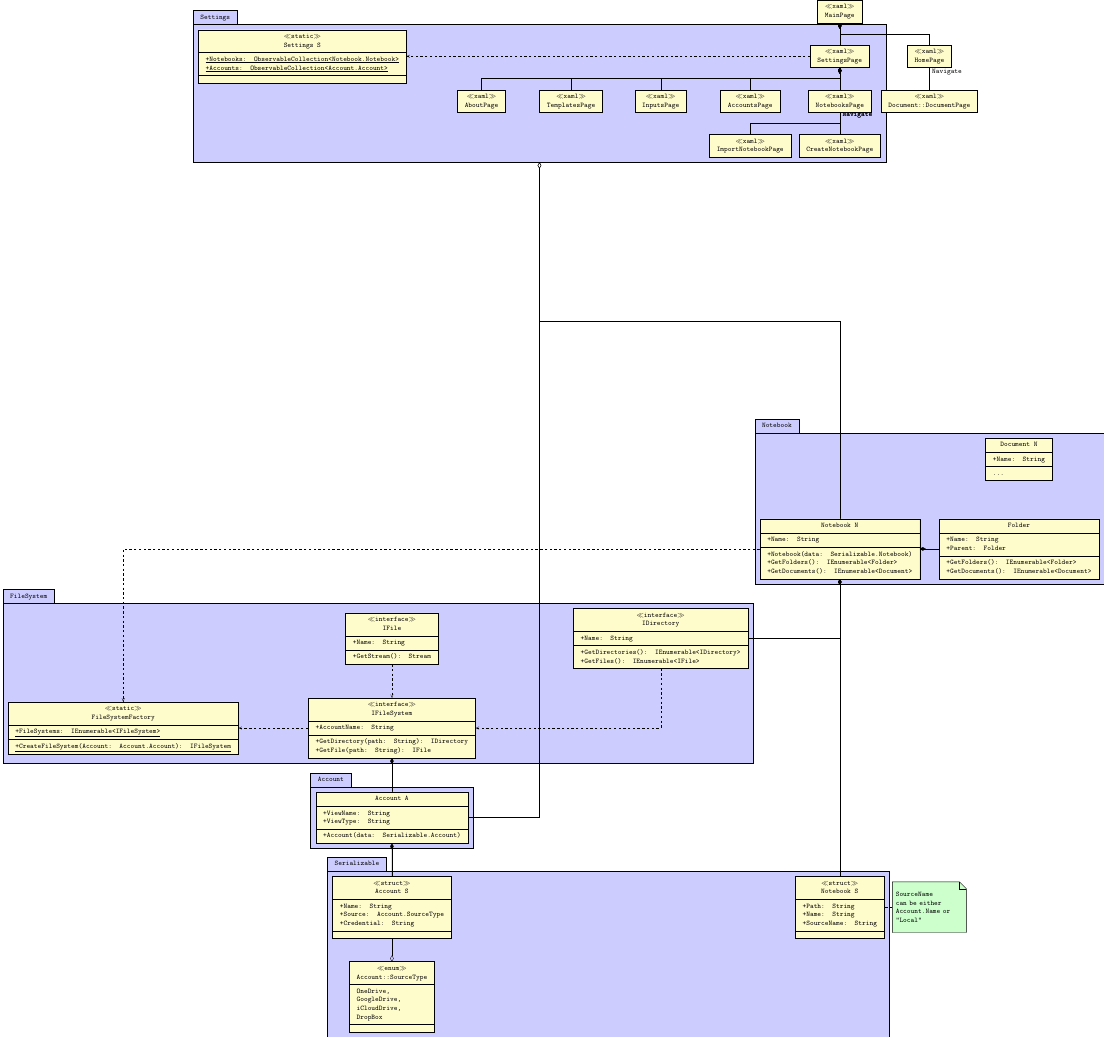
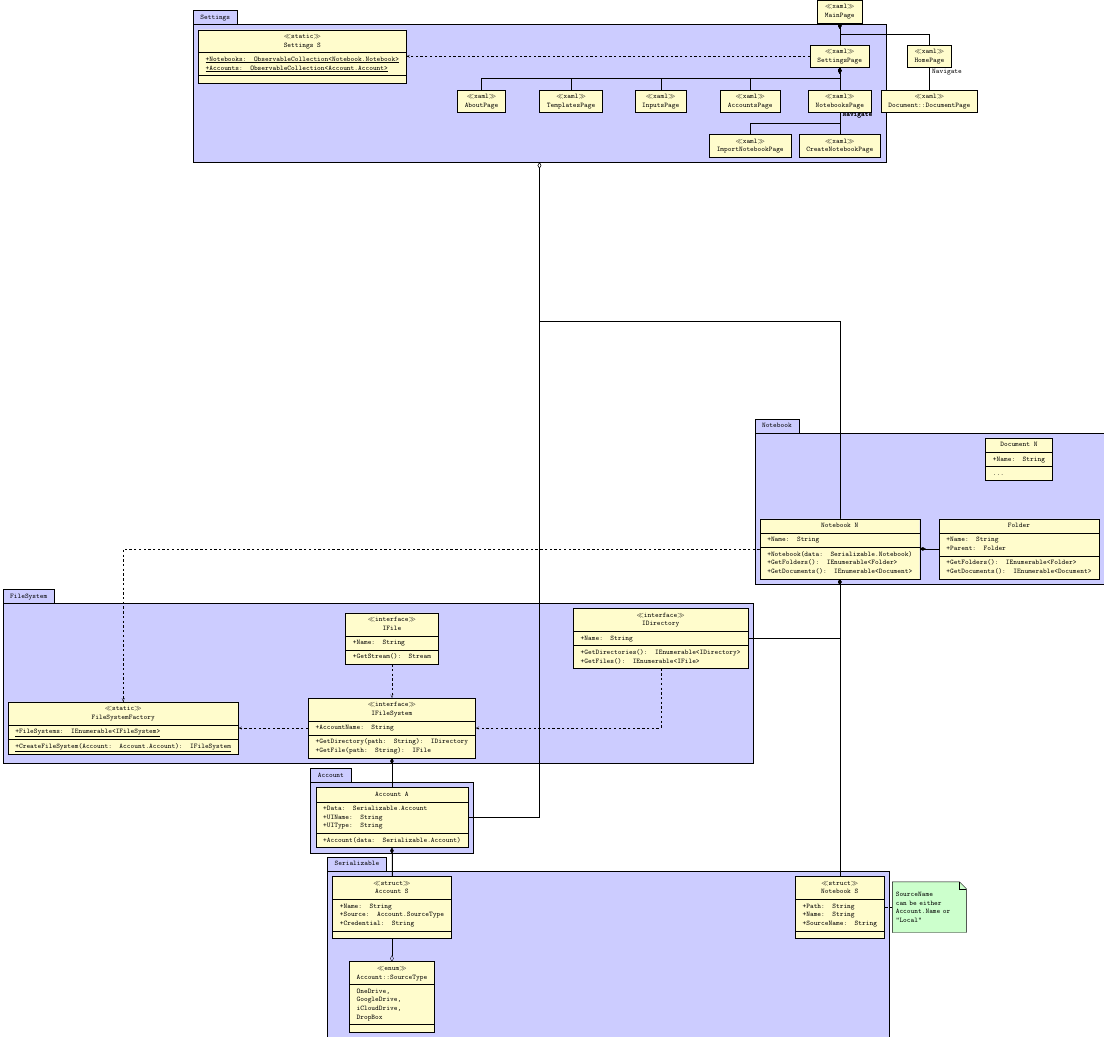
Before and after one commit to LogicFan/Notebook-L, a LaTeX figure (Documentation/UML.tex): the whole page. Compiled offline with pdfLaTeX.

Commit message:
Rename View* to UI* for Account.Account

```diff
--- a/Documentation/UML.tex
+++ b/Documentation/UML.tex
@@ -64,8 +64,9 @@
     \umlclass[x=+0, y=+0, name=AAcount]
     {Account A}
     {
-        +ViewName: String                 \\
-        +ViewType: String                 \\
+        +Data: Serializable.Account \\
+        +UIName: String                 \\
+        +UIType: String                 \\
     }{
         +Account(data: Serializable.Account)
     }
```
